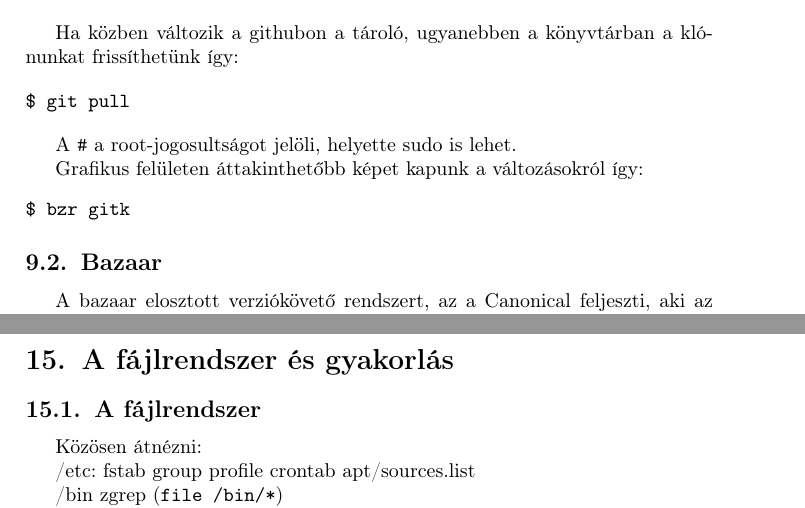
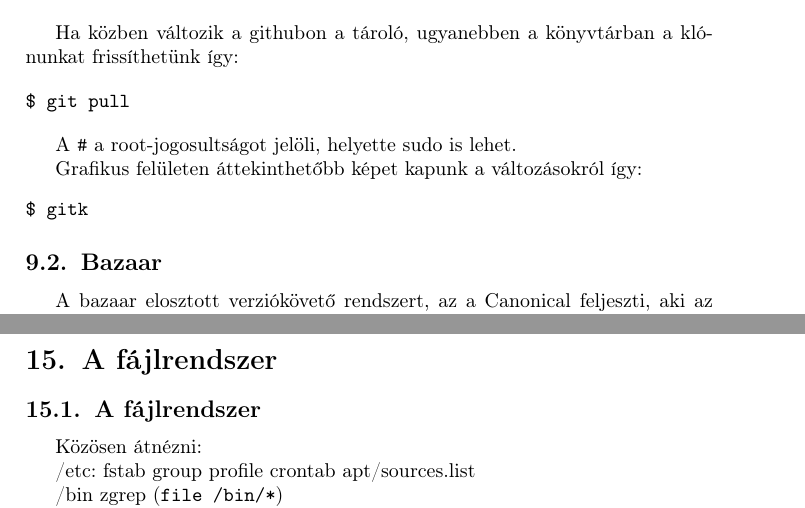
Before and after one commit to horvatha/linux, a LaTeX document (segedlet/linalk.tex): two parts of pages 16 and 23 of 29, joined at a grey line, cut so that both start at the same text. Compiled offline with pdfLaTeX.

Commit message:
segedlet/linalk.tex Some small changes.

```diff
--- a/segedlet/linalk.tex
+++ b/segedlet/linalk.tex
@@ -990,9 +990,9 @@ $ git pull
 
 A \verb"#" a root-jogosultságot jelöli, helyette sudo is lehet.
 
-Grafikus felületen áttakinthetőbb képet kapunk a változásokról így:
+Grafikus felületen áttekinthetőbb képet kapunk a változásokról így:
 \begin{Verbatim}
-$ bzr gitk
+$ gitk
 \end{Verbatim}
 
 \subsection{Bazaar}
@@ -1304,8 +1304,7 @@ megy).
 Előfordulhat az is, hogy mi szeretnénk fordítható programot összeütni.
 
 \newpage
-\section{A fájlrendszer és gyakorlás}
-%Lépjünk be a mail-szerverre!
+\section{A fájlrendszer}
 
 \subsection{A fájlrendszer}
 Közösen átnézni:
```
